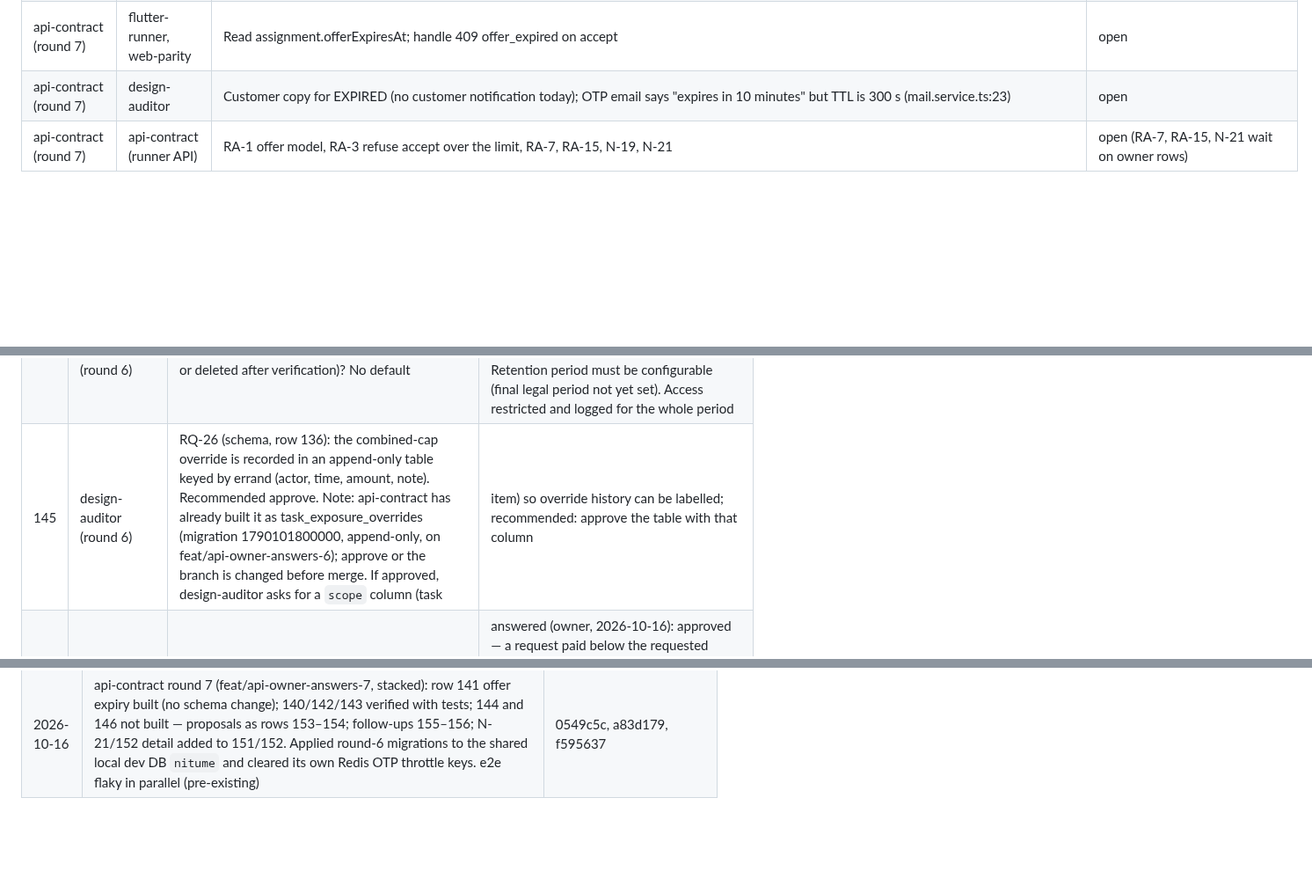
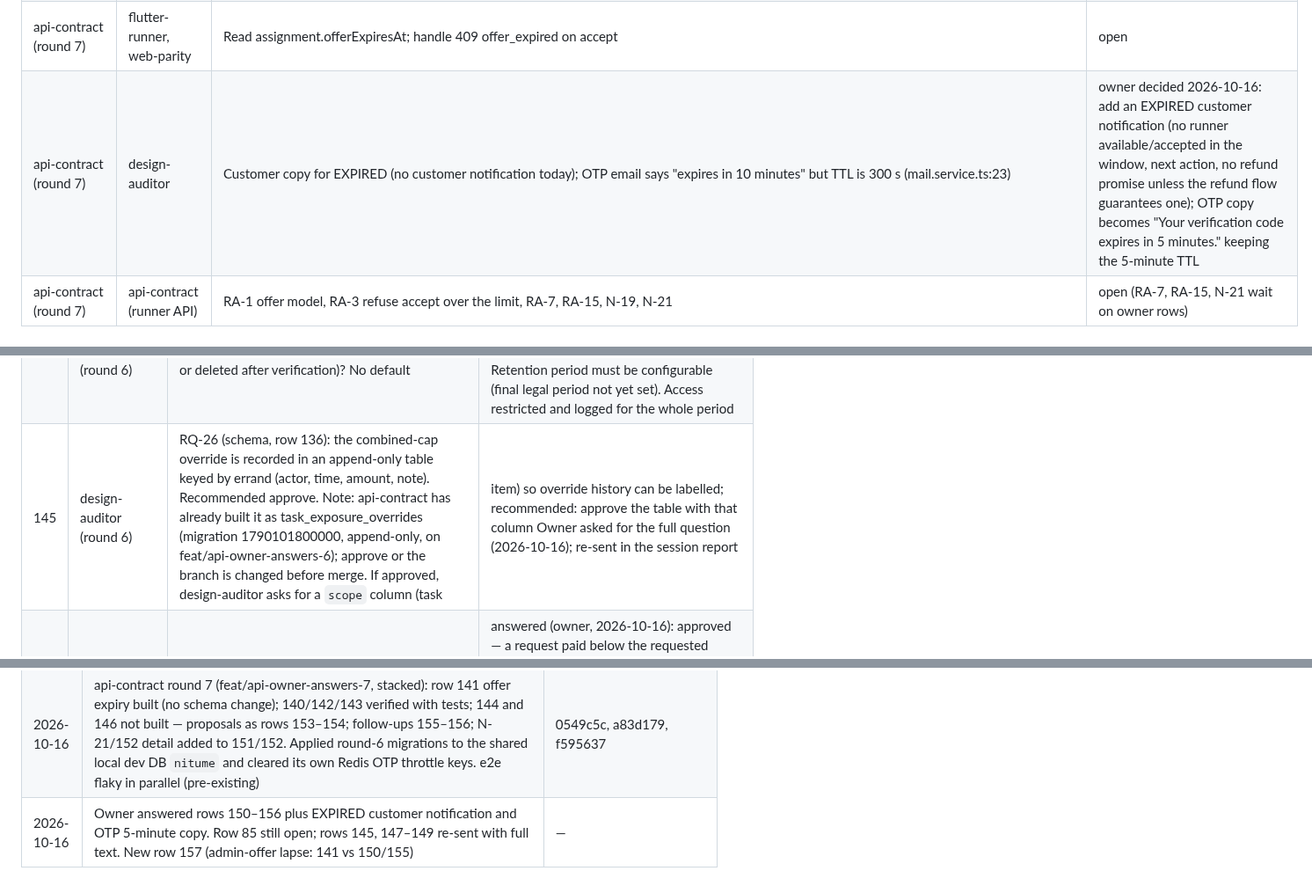
Before and after one commit to sanzio-br/nitume, a Markdown page: docs/agent-sync/BOARD.md, 3 parts joined by grey strips. Shown at 88% size. Drawn GitHub-style; blank space fills up the shorter version.

Commit message:
docs(board): record owner answers 150-156, add row 157

```diff
--- a/docs/agent-sync/BOARD.md
+++ b/docs/agent-sync/BOARD.md
@@ -172,7 +172,7 @@ All 17 existing customer specs + shell updated with owner answers on docs/custom
 | design-auditor (round 7) | api-contract | RA-7 extended: configurable ID/selfie retention, secure deletion job, logged access (row 144) | open |
 | design-auditor (round 7) | web-parity | Admin gap finding 14: drawer-runner-payout purchase-limit exception UI after N-21; p-payout-requests after N-17 | blocked on api-contract |
 | api-contract (round 7) | flutter-runner, web-parity | Read assignment.offerExpiresAt; handle 409 offer_expired on accept | open |
-| api-contract (round 7) | design-auditor | Customer copy for EXPIRED (no customer notification today); OTP email says "expires in 10 minutes" but TTL is 300 s (mail.service.ts:23) | open |
+| api-contract (round 7) | design-auditor | Customer copy for EXPIRED (no customer notification today); OTP email says "expires in 10 minutes" but TTL is 300 s (mail.service.ts:23) | owner decided 2026-10-16: add an EXPIRED customer notification (no runner available/accepted in the window, next action, no refund promise unless the refund flow guarantees one); OTP copy becomes "Your verification code expires in 5 minutes." keeping the 5-minute TTL |
 | api-contract (round 7) | api-contract (runner API) | RA-1 offer model, RA-3 refuse accept over the limit, RA-7, RA-15, N-19, N-21 | open (RA-7, RA-15, N-21 wait on owner rows) |
 
 ## Questions for the project owner
@@ -323,5 +323,5 @@ All 17 existing customer specs + shell updated with owner answers on docs/custom
 | 142 | design-auditor (round 6) | RQ-23: an accepted purchase above the runner's limit (e.g. after a price change): approval stays capped at max_purchase_advance; to pay more, ops raise the runner's limit first (audited). Recommended yes | answered (owner, 2026-10-16): ordinary approval is capped at min(verified item amount paid to Nitume, runner max_purchase_advance) and must not silently override the runner's limit. Paying above max_purchase_advance needs an explicit exceptional override with an auditable reason and actor. NOTE: owner names an explicit override, not the recommended "raise the runner's limit first" — design-auditor/api-contract to check specs + API against this |
 | 143 | design-auditor (round 6) | RQ-24: should the runner app promise a payout time (e.g. "within 24 hours")? Recommended: no promise | answered (owner, 2026-10-16): no payout-time promise/SLA; UI shows payout status, never a guaranteed completion time |
 | 144 | design-auditor (round 6) | RQ-25 (security/privacy): how long are runner ID and selfie images kept (e.g. while active + N years, or deleted after verification)? No default | answered (owner, 2026-10-16): keep only as long as needed for verification, fraud prevention, audit and legal/compliance, then securely delete; never indefinitely. Retention period must be configurable (final legal period not yet set). Access restricted and logged for the whole period |
-| 145 | design-auditor (round 6) | RQ-26 (schema, row 136): the combined-cap override is recorded in an append-only table keyed by errand (actor, time, amount, note). Recommended approve. Note: api-contract has already built it as task_exposure_overrides (migration 1790101800000, append-only, on feat/api-owner-answers-6); approve or the branch is changed before merge. If approved, design-auditor asks for a `scope` column (task | item) so override history can be labelled; recommended: approve the table with that column | open |
+| 145 | design-auditor (round 6) | RQ-26 (schema, row 136): the combined-cap override is recorded in an append-only table keyed by errand (actor, time, amount, note). Recommended approve. Note: api-contract has already built it as task_exposure_overrides (migration 1790101800000, append-only, on feat/api-owner-answers-6); approve or the branch is changed before merge. If approved, design-auditor asks for a `scope` column (task | item) so override history can be labelled; recommended: approve the table with that column Owner asked for the full question (2026-10-16); re-sent in the session report | open |
 | 146 | design-auditor (round 6) | AQ-11 (payments): ops pay a payout request with whole ledger lines whose total is below the requested amount; the request closes as paid with the actual total. Recommended yes | answered (owner, 2026-10-16): approved — a request paid below the requested amount closes as PAID; store requested and actual paid amounts separately (e.g. requested KES 5,000, paid KES 4,000, PAID). The remainder is not carried in the same request; it stays in available balance for a new payout request |
@@ -438,3 +439,4 @@ All 17 existing customer specs + shell updated with owner answers on docs/custom
 | 2026-10-16 | Owner answered rows 140 (runner-favour dispute still pays), 141 (offer lapse → EXPIRED at once), 142 (cap = min(verified paid, max_purchase_advance); above-limit only by explicit audited override — differs from recommendation, follow-up needed), 143 (no payout-time promise), 144 (ID/selfie retention configurable, then secure delete), 146 (partial payout closes PAID, requested + paid stored). Row 85 still open (PayHero verification before production). Rows 145, 147–149 still open | — |
 | 2026-10-16 | design-auditor round 7 (docs/owner-answers-7-specs, stacked): owner answers 140–144, 146 folded into 10 runner + 6 admin specs and both gap reports; "raise the limit first" removed, explicit audited above-limit exception specced; no payout-time copy; requested vs paid shown. System Design not edited (row 147); 9 edits listed. admin/drawer-runner-payout back to specced (finding 14). New rows 150–152 | 493f133, e2112ae, 2800da5, fb84a36 |
 | 2026-10-16 | api-contract round 7 (feat/api-owner-answers-7, stacked): row 141 offer expiry built (no schema change); 140/142/143 verified with tests; 144 and 146 not built — proposals as rows 153–154; follow-ups 155–156; N-21/152 detail added to 151/152. Applied round-6 migrations to the shared local dev DB `nitume` and cleared its own Redis OTP throttle keys. e2e flaky in parallel (pre-existing) | 0549c5c, a83d179, f595637 |
+| 2026-10-16 | Owner answered rows 150–156 plus EXPIRED customer notification and OTP 5-minute copy. Row 85 still open; rows 145, 147–149 re-sent with full text. New row 157 (admin-offer lapse: 141 vs 150/155) | — |
```
Also changed, not shown: other parts of docs/agent-sync/BOARD.md (+11 -10 lines).
